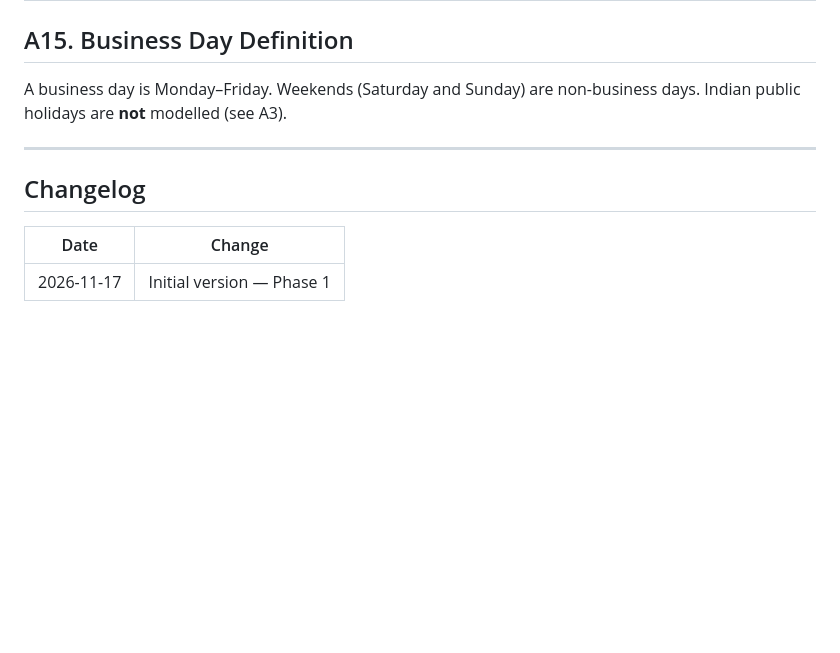
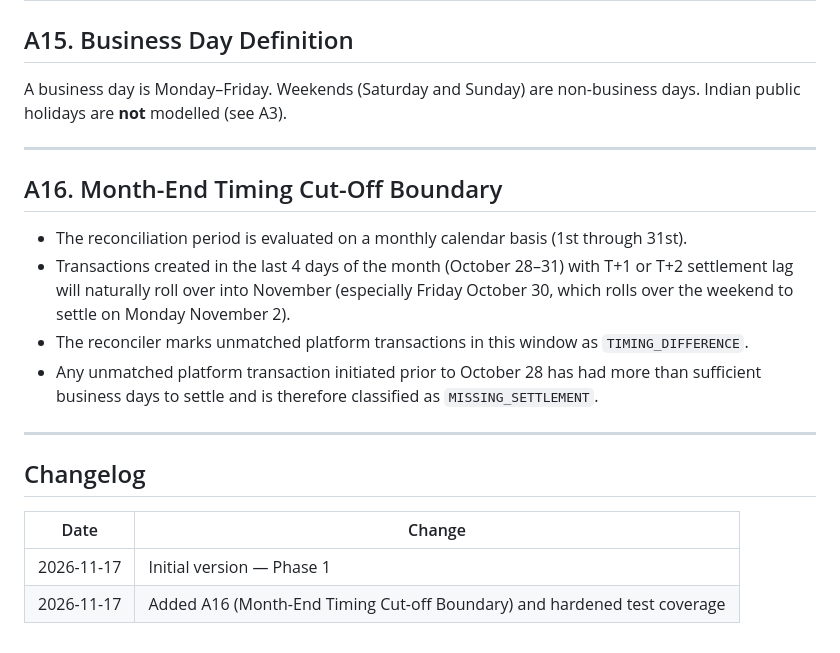
Before and after one commit to siddev10/Onelab-assessment, a Markdown page: ASSUMPTIONS.md, the part around the change. Rendered like a GitHub page; blank space fills up the shorter version.

```diff
--- a/ASSUMPTIONS.md
+++ b/ASSUMPTIONS.md
@@ -232,8 +232,21 @@ days. Indian public holidays are **not** modelled (see A3).
 
 ---
 
+## A16. Month-End Timing Cut-Off Boundary
+
+- The reconciliation period is evaluated on a monthly calendar basis (1st through 31st).
+- Transactions created in the last 4 days of the month (October 28–31) with T+1 or T+2
+  settlement lag will naturally roll over into November (especially Friday October 30,
+  which rolls over the weekend to settle on Monday November 2).
+- The reconciler marks unmatched platform transactions in this window as `TIMING_DIFFERENCE`.
+- Any unmatched platform transaction initiated prior to October 28 has had more than sufficient
+  business days to settle and is therefore classified as `MISSING_SETTLEMENT`.
+
+---
+
 ## Changelog
 
 | Date | Change |
 |---|---|
 | 2026-11-17 | Initial version — Phase 1 |
+| 2026-11-17 | Added A16 (Month-End Timing Cut-off Boundary) and hardened test coverage |
```
Also changed, not shown: README.md (+15 -5 lines), TESTS.md (+22 -11 lines), docs/screenshots/desktop_dashboard.png (added), docs/screenshots/drilldown_view.png (added), docs/screenshots/mobile_dashboard.png (added), 6 other files.
